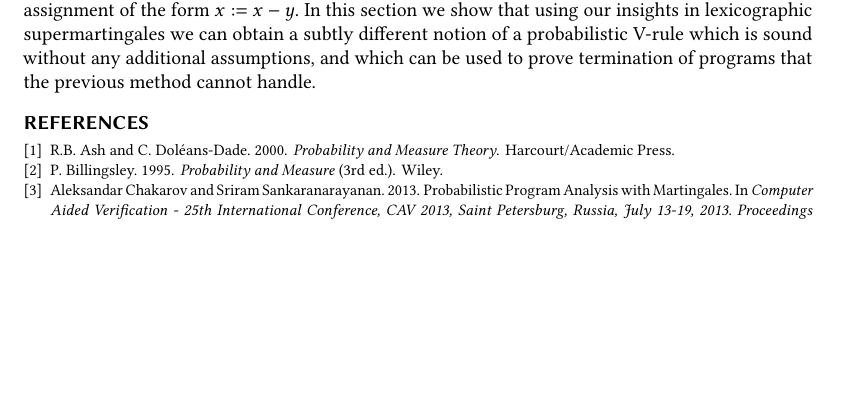
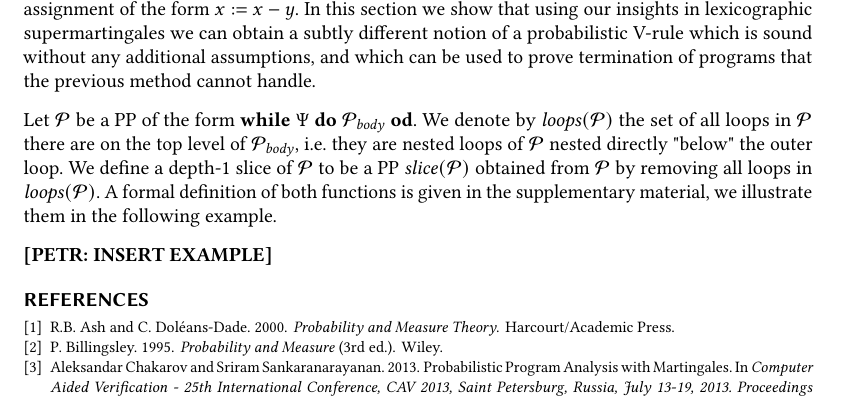
Before and after one commit to Sheshansh/prob_termination, a LaTeX paper (paper/main.tex, which reads paper/compositional.tex): part of page 12 of 12 before the commit and part of page 12 of 13 after it, cut so that both start at the same text, the shorter picture padded with empty space. Compiled offline with pdfLaTeX.

Commit message:
started to write sec ib compositionality

```diff
--- a/paper/compositional.tex
+++ b/paper/compositional.tex
@@ -30,3 +30,14 @@ section we show that using our insights in lexicographic supermartingales we
 can obtain a subtly different notion of a probabilistic V-rule which is sound
 without any additional assumptions, and which can be used to prove termination
 of programs that the previous method cannot handle.
+
+Let $\program$ be a \PP{} of the form $\textbf{while } \Psi \textbf{ do }
+\programbody \textbf{ od}$. We denote by $\loops(\program)$ the set of all
+loops in $\program$ there are on the top level of $\programbody$, i.e. they are
+nested loops of $\program$ nested directly "below" the outer loop. We define a
+depth-1 slice of $\program$ to be a \PP{} $\slice(\program)$ obtained from
+$\program$ by removing all loops in $\loops(\program)$. A formal definition of
+both functions is given in \AppendixMaterial, we illustrate them in the
+following example.
+
+\textbf{[PETR: INSERT EXAMPLE]}
--- a/paper/main.tex
+++ b/paper/main.tex
@@ -432,6 +432,9 @@ sensitive = false
 \newcommand{\fixn}[1]{{#1}^*}
 \newcommand{\indicator}[1]{{1}_{#1}}
 \newcommand{\locterm}{\loc_{\mathit{term}}}
+\newcommand{\programbody}{\program_{\mathit{body}}}
+\newcommand{\slice}{\mathit{slice}}
+\newcommand{\loops}{\mathit{loops}}
 
 
 
```
Also changed, not shown: 2 other files.
